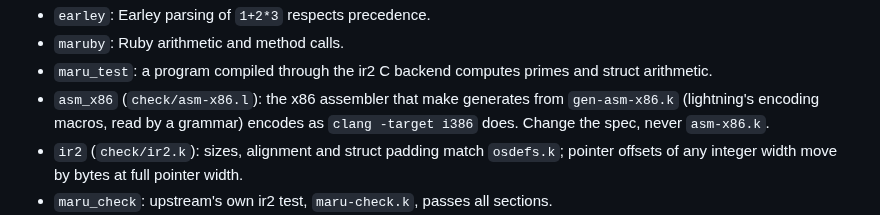
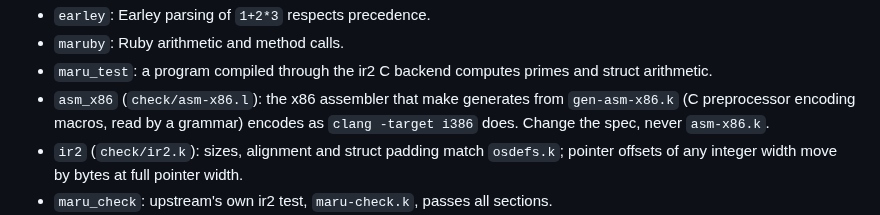
Before and after one commit to nnunley/maru, a Markdown page: CLAUDE.md, the part around the change. GitHub-like rendering.

Commit message:
CLAUDE.md: describe gen-asm-x86.k's encoding macros without asserting their origin

```diff
--- a/CLAUDE.md
+++ b/CLAUDE.md
@@ -52,7 +52,7 @@ Typed checks are ir2 programs in `check/` (`ir2.k`, `gc.k`), as upstream's
 - `maru_test`: a program compiled through the ir2 C backend computes primes
   and struct arithmetic.
 - `asm_x86` (`check/asm-x86.l`): the x86 assembler that make generates from
-  `gen-asm-x86.k` (lightning's encoding macros, read by a grammar) encodes as
+  `gen-asm-x86.k` (C preprocessor encoding macros, read by a grammar) encodes as
   `clang -target i386` does. Change the spec, never `asm-x86.k`.
 - `ir2` (`check/ir2.k`): sizes, alignment and struct padding match `osdefs.k`;
   pointer offsets of any integer width move by bytes at full pointer width.
```
